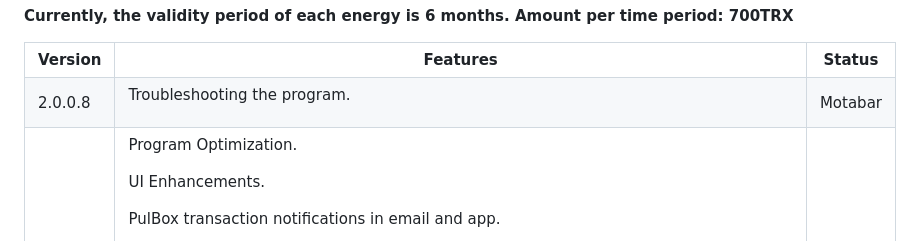
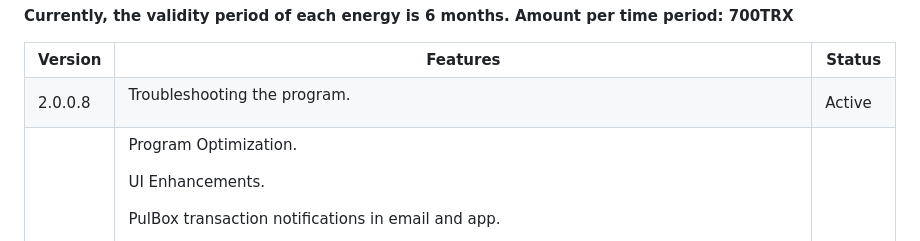
Before and after one commit to mohamadhasansalmaaniyaan72/Exchange, a Markdown page: README.md, the part around the change. Rendered like a GitHub page.

```diff
--- a/README.md
+++ b/README.md
@@ -126,9 +126,8 @@ A new feature added to the app is saving personal passwords for apps. </p> <p>
   <td>
   <p>Troubleshooting the program.</p>
     </td>
-  <td>Motabar</td>
+  <td>Active</td>
  </tr>
-
 <tr>
   <td>
    2.0.0.7
```
